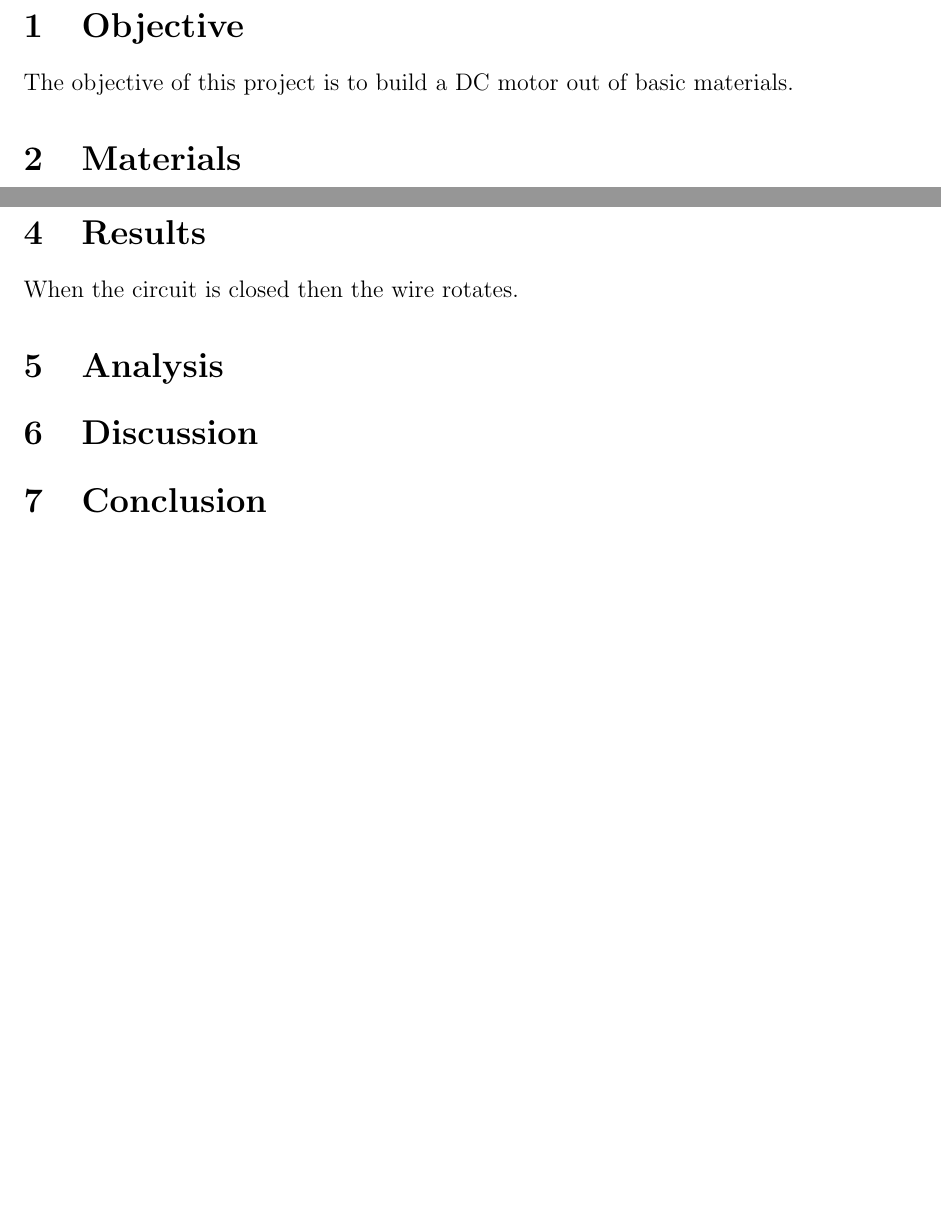
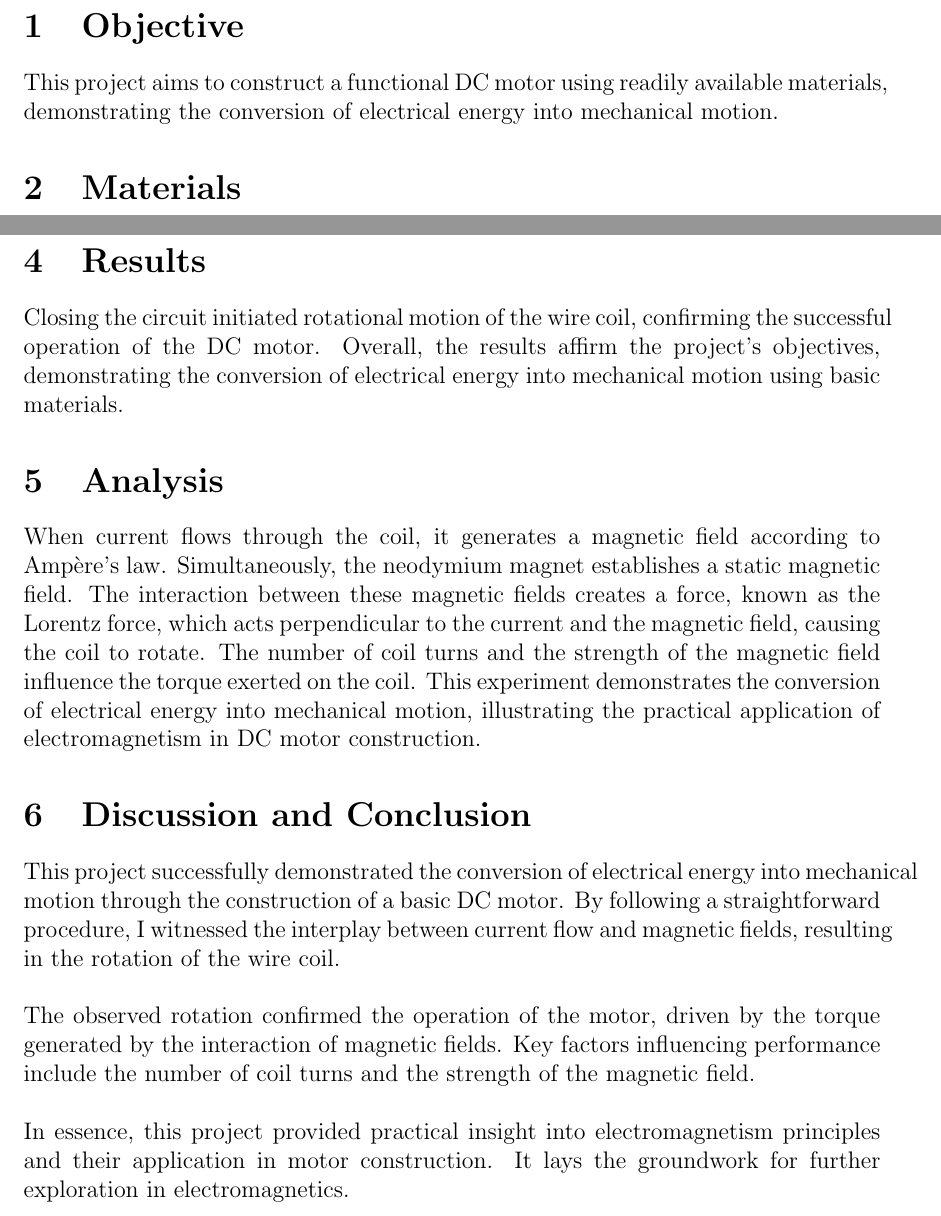
Before and after one commit to jonathanforhan/Homework-Mono, a LaTeX document (ee220/project-1/EE220-07810__P1__Jonathan-Forhan.tex): two parts of pages 2 and 3 of 3, joined at a grey line, cut so that both start at the same text, the shorter picture padded with empty space. Compiled offline with pdfLaTeX.

Commit message:
ee220 p1

```diff
--- a/ee220/project-1/EE220-07810__P1__Jonathan-Forhan.tex
+++ b/ee220/project-1/EE220-07810__P1__Jonathan-Forhan.tex
@@ -9,6 +9,7 @@
 
 \usepackage{geometry}
 \usepackage{tocloft}
+\usepackage[none]{hyphenat}
 
 % toc dots
 \renewcommand{\cftsecleader}{\cftdotfill{\cftdotsep}}
@@ -22,7 +23,8 @@
 
 \section{Objective}
 
-The objective of this project is to build a DC motor out of basic materials.
+This project aims to construct a functional DC motor using readily available materials,
+demonstrating the conversion of electrical energy into mechanical motion.
 
 \section{Materials}
 
@@ -52,12 +54,33 @@ The objective of this project is to build a DC motor out of basic materials.
 
 \section{Results}
 
-When the circuit is closed then the wire rotates.
+Closing the circuit initiated rotational motion of the wire coil, confirming the successful
+operation of the DC motor. Overall, the results affirm the project's objectives,
+demonstrating the conversion of electrical energy into mechanical motion using basic
+materials.
 
 \section{Analysis}
 
-\section{Discussion}
+When current flows through the coil, it generates a magnetic
+field according to Ampère's law. Simultaneously, the neodymium magnet establishes
+a static magnetic field. The interaction between these magnetic fields creates a force,
+known as the Lorentz force, which acts perpendicular to the current and the magnetic
+field, causing the coil to rotate. The number of coil turns and the strength of the
+magnetic field influence the torque exerted on the coil. This experiment demonstrates
+the conversion of electrical energy into mechanical motion, illustrating the practical
+application of electromagnetism in DC motor construction.
 
-\section{Conclusion}
+\section{Discussion and Conclusion}
+
+This project successfully demonstrated the conversion of electrical energy into mechanical
+motion through the construction of a basic DC motor. By following a straightforward
+procedure, I witnessed the interplay between current flow and magnetic fields,
+resulting in the rotation of the wire coil. \\ \\
+The observed rotation confirmed the operation of the motor, driven by the torque
+generated by the interaction of magnetic fields. Key factors influencing performance
+include the number of coil turns and the strength of the magnetic field. \\ \\
+In essence, this project provided practical insight into electromagnetism principles
+and their application in motor construction. It lays the groundwork for further
+exploration in electromagnetics.
 
 \end{document}
```
